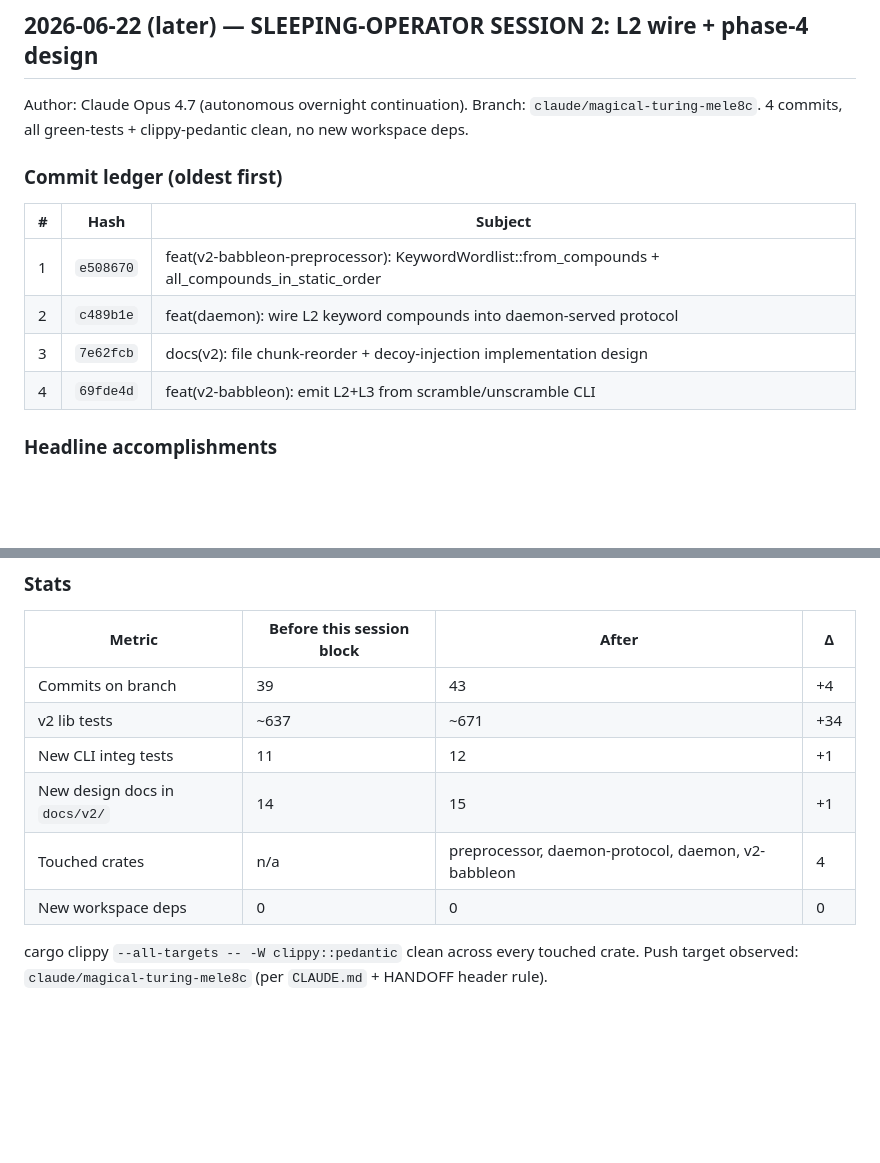
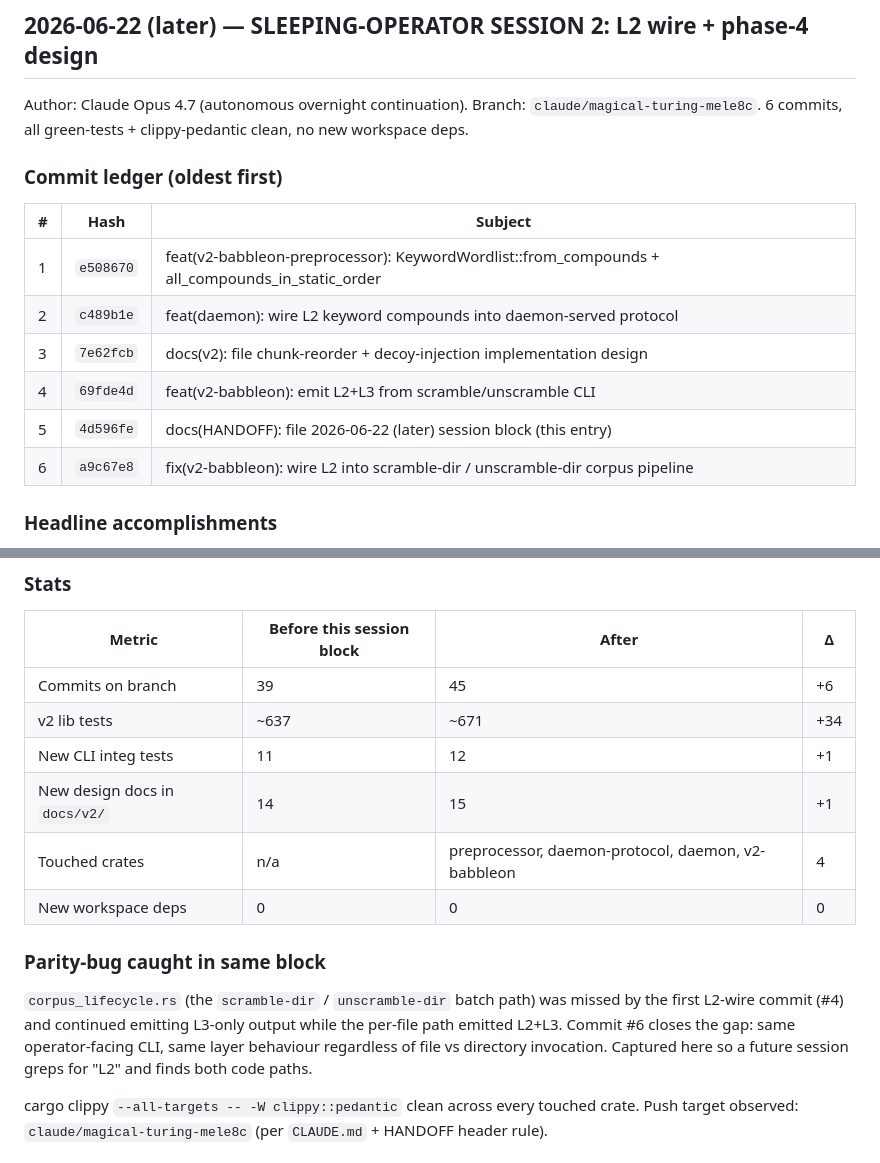
Before and after one commit to Qualified1079/Babbleon, a Markdown page: HANDOFF.md, 2 parts joined by grey strips. Rendered like a GitHub page; blank space fills up the shorter version.

Commit message:
docs(HANDOFF): include commit #6 (corpus-dir L2 wiring) in session 2 block
Same session, same priority; corpus-dir parity fix was found
during a final workspace-build verification.  Capturing here so
the commit ledger matches the branch log and a future session
greps for 'L2' and finds both code paths.

```diff
--- a/HANDOFF.md
+++ b/HANDOFF.md
@@ -32,7 +32,7 @@ docs(HANDOFF): file this session's 3 commits — items 2, 4, 5 closed.
 ## 2026-06-22 (later) — SLEEPING-OPERATOR SESSION 2: L2 wire + phase-4 design
 
 Author: Claude Opus 4.7 (autonomous overnight continuation).
-Branch: `claude/magical-turing-mele8c`.  4 commits, all
+Branch: `claude/magical-turing-mele8c`.  6 commits, all
 green-tests + clippy-pedantic clean, no new workspace deps.
 
 ### Commit ledger (oldest first)
@@ -43,6 +43,8 @@ green-tests + clippy-pedantic clean, no new workspace deps.
 | 2 | `c489b1e` | feat(daemon): wire L2 keyword compounds into daemon-served protocol |
 | 3 | `7e62fcb` | docs(v2): file chunk-reorder + decoy-injection implementation design |
 | 4 | `69fde4d` | feat(v2-babbleon): emit L2+L3 from scramble/unscramble CLI |
+| 5 | `4d596fe` | docs(HANDOFF): file 2026-06-22 (later) session block (this entry) |
+| 6 | `a9c67e8` | fix(v2-babbleon): wire L2 into scramble-dir / unscramble-dir corpus pipeline |
 
 ### Headline accomplishments
 
@@ -88,12 +90,22 @@ green-tests + clippy-pedantic clean, no new workspace deps.
 
 | Metric | Before this session block | After | Δ |
 |---|---|---|---|
-| Commits on branch | 39 | 43 | +4 |
+| Commits on branch | 39 | 45 | +6 |
 | v2 lib tests | ~637 | ~671 | +34 |
 | New CLI integ tests | 11 | 12 | +1 |
 | New design docs in `docs/v2/` | 14 | 15 | +1 |
 | Touched crates | n/a | preprocessor, daemon-protocol, daemon, v2-babbleon | 4 |
 | New workspace deps | 0 | 0 | 0 |
+
+### Parity-bug caught in same block
+
+`corpus_lifecycle.rs` (the `scramble-dir` / `unscramble-dir`
+batch path) was missed by the first L2-wire commit (#4) and
+continued emitting L3-only output while the per-file path
+emitted L2+L3.  Commit #6 closes the gap: same operator-facing
+CLI, same layer behaviour regardless of file vs directory
+invocation.  Captured here so a future session greps for "L2"
+and finds both code paths.
 
 cargo clippy `--all-targets -- -W clippy::pedantic` clean across
 every touched crate.  Push target observed:
```
